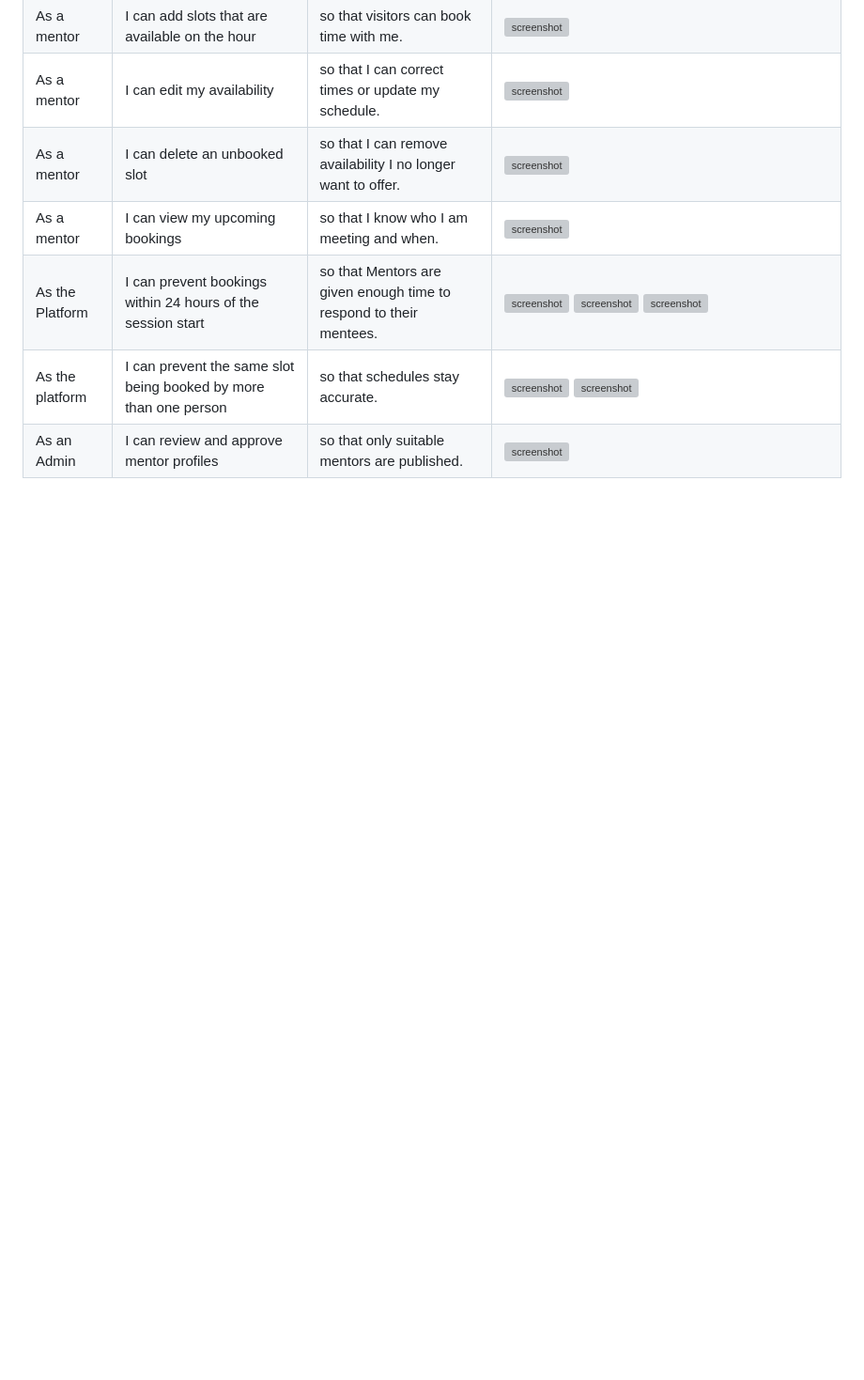
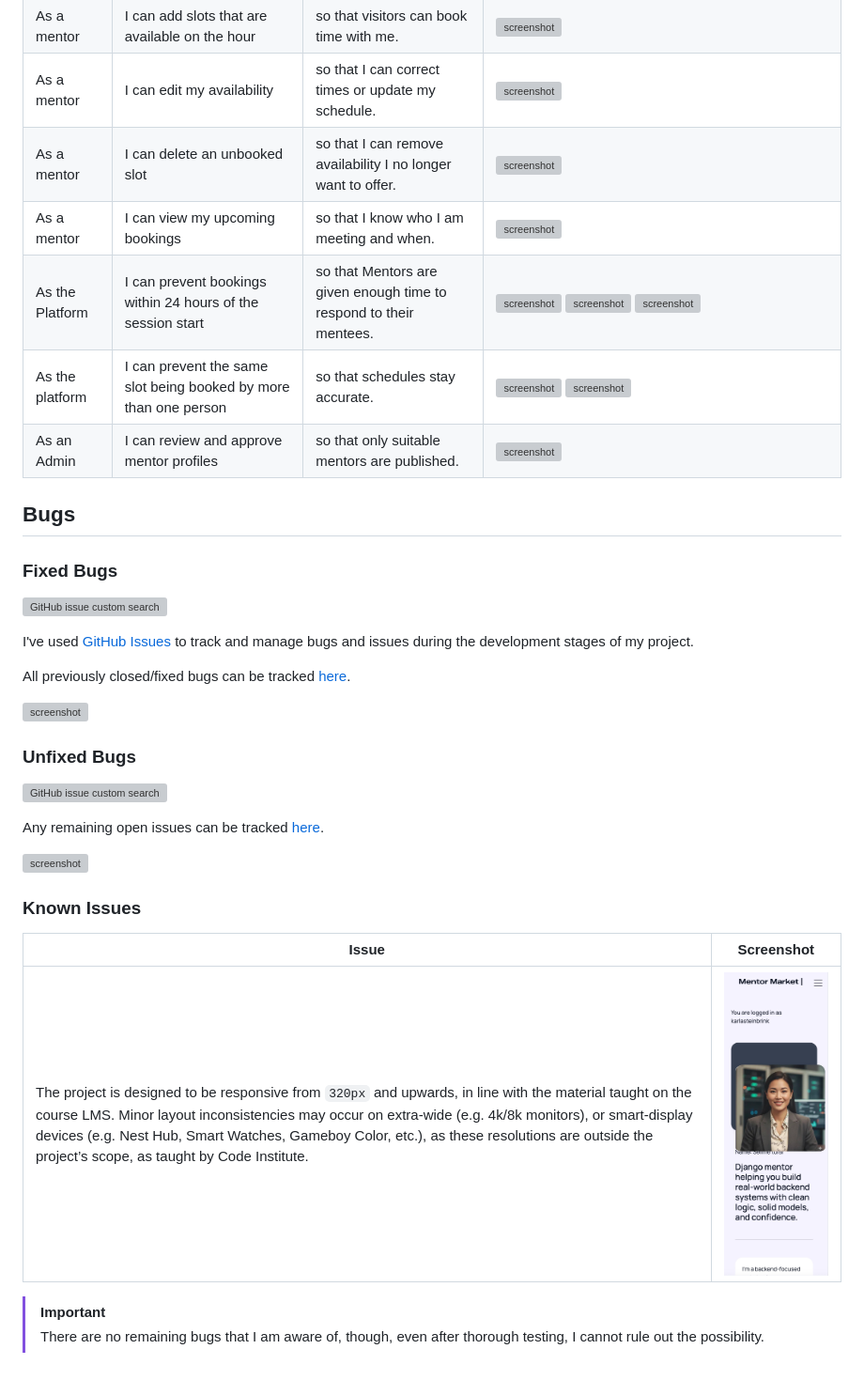
Before and after one commit to Karla-Stein/mentor-market, a Markdown page: TESTING.md, the part around one of its changes. Shown at 94% size. GitHub-like rendering; pictures changed too: documentation/issues/poor_responsiveness.jpeg (added); blank space fills up the shorter version; grey boxes are pictures that could not be loaded.

Commit message:
Add bug section to readme

```diff
--- a/TESTING.md
+++ b/TESTING.md
@@ -180,3 +180,37 @@ Defensive programming was manually tested to ensure the application handles inva
 | As the Platform | I can prevent bookings within 24 hours of the session start | so that Mentors are given enough time to respond to their mentees. | ![screenshot](documentation/userstory_testing/date_of_today.jpeg) ![screenshot](documentation/userstory_testing/existing_slot.jpeg) ![screenshot](documentation/userstory_testing/slot_not_visible_for%20_visitor.jpeg)|
 | As the platform | I can prevent the same slot being booked by more than one person | so that schedules stay accurate.| ![screenshot](documentation//userstory_testing/slot_booked.jpeg) ![screenshot](documentation//userstory_testing/slot_hidden.jpeg) |
 | As an Admin | I can review and approve mentor profiles | so that only suitable mentors are published. | ![screenshot](documentation/features/admin_control.jpeg) |
+
+
+## Bugs
+
+
+### Fixed Bugs
+
+[![GitHub issue custom search](https://img.shields.io/github/issues-search/Karla-Stein/mentor-market?query=is%3Aissue%20is%3Aclosed%20label%3Abug&label=Fixed%20Bugs&color=green)](https://www.github.com/Karla-Stein/mentor-market/issues?q=is%3Aissue+is%3Aclosed+label%3Abug)
+
+I've used [GitHub Issues](https://www.github.com/Karla-Stein/mentor-market/issues) to track and manage bugs and issues during the development stages of my project.
+
+All previously closed/fixed bugs can be tracked [here](https://www.github.com/Karla-Stein/mentor-market/issues?q=is%3Aissue+is%3Aclosed+label%3Abug).
+
+![screenshot](documentation/bugs/gh-issues-closed.png)
+
+
+
+### Unfixed Bugs
+
+
+[![GitHub issue custom search](https://img.shields.io/github/issues-search/Karla-Stein/mentor-market?query=is%3Aissue%2Bis%3Aopen%2Blabel%3Abug&label=Unfixed%20Bugs&color=red)](https://www.github.com/Karla-Stein/mentor-market/issues?q=is%3Aissue+is%3Aopen+label%3Abug)
+
+Any remaining open issues can be tracked [here](https://www.github.com/Karla-Stein/mentor-market/issues?q=is%3Aissue+is%3Aopen+label%3Abug).
+
+![screenshot](documentation/bugs/gh-issues-open.png)
+
+### Known Issues
+
+| Issue | Screenshot |
+| --- | --- |
+| The project is designed to be responsive from `320px` and upwards, in line with the material taught on the course LMS. Minor layout inconsistencies may occur on extra-wide (e.g. 4k/8k monitors), or smart-display devices (e.g. Nest Hub, Smart Watches, Gameboy Color, etc.), as these resolutions are outside the project’s scope, as taught by Code Institute. | ![screenshot](documentation/issues/poor_responsiveness.jpeg) |
+
+> [!IMPORTANT]
+> There are no remaining bugs that I am aware of, though, even after thorough testing, I cannot rule out the possibility.
```
Also changed, not shown: other parts of TESTING.md (+1 -1 lines), documentation/bugs/fixture_integrity_error.jpeg (added), documentation/bugs/fixtures_integrity_error.jpeg (added).
